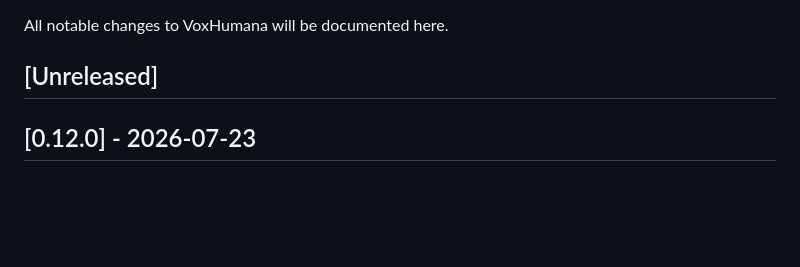
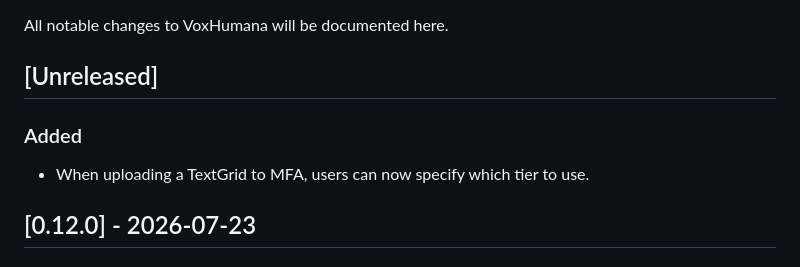
Before and after one commit to JoeyStanley/VoxHumana, a Markdown page: CHANGELOG.md, the part around the change. Rendered like a GitHub page; blank space fills up the shorter version.

```diff
--- a/CHANGELOG.md
+++ b/CHANGELOG.md
@@ -3,6 +3,8 @@
 All notable changes to VoxHumana will be documented here.
 
 ## [Unreleased]
+### Added
+- When uploading a TextGrid to MFA, users can now specify which tier to use.
 
 ## [0.12.0] - 2026-07-23
 ### Added
```
